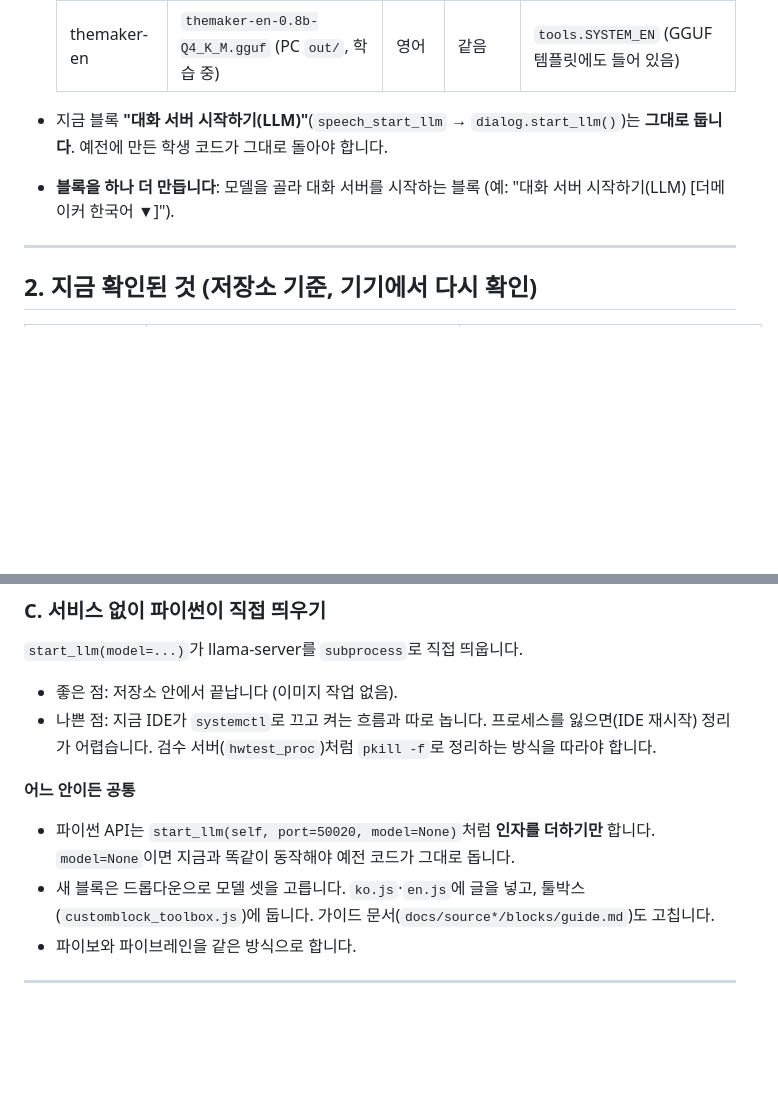
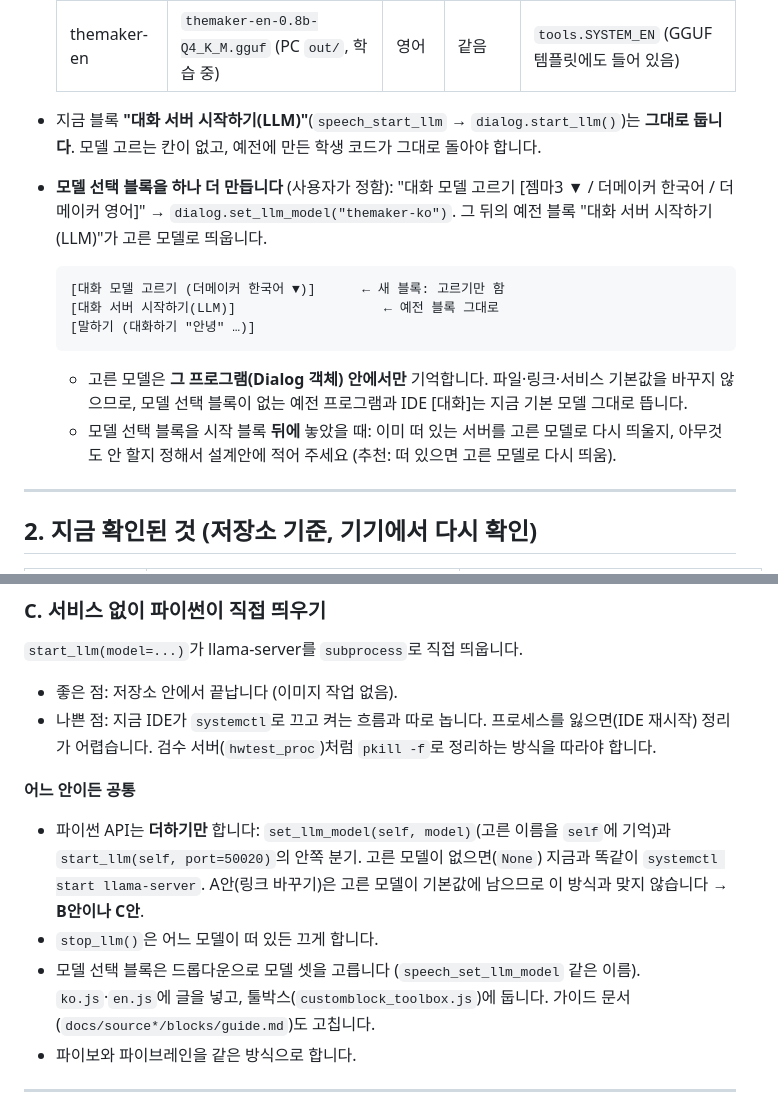
Before and after one commit to themakerrobot/openpibo-chat, a Markdown page: docs/model-select-handoff.md, 2 parts joined by grey strips. GitHub-like rendering; blank space fills up the shorter version.

Commit message:
모델 고르기 지시서: 예전 시작 블록은 두고, 모델 선택 블록(set_llm_model)을 하나 더
예전 블록에는 모델 칸이 없어 "대화 모델 고르기" 블록을 앞에 놓으면 예전 "대화 서버 시작하기"가
고른 모델로 띄우게. 고른 모델은 그 프로그램 안에서만 기억해 기본값을 바꾸지 않음(그래서 링크 바꾸기 안은
맞지 않음).

Co-Authored-By: Claude Opus 5.5 <noreply@anthropic.com>
Claude-Session: https://claude.ai/code/session_01WDt6djNXFqxMfkj2MYP1v4

````diff
--- a/docs/model-select-handoff.md
+++ b/docs/model-select-handoff.md
@@ -20,8 +20,20 @@
   | themaker-en | `themaker-en-0.8b-Q4_K_M.gguf` (PC `out/`, 학습 중) | 영어 | 같음 | `tools.SYSTEM_EN` (GGUF 템플릿에도 들어 있음) |
 
 - 지금 블록 **"대화 서버 시작하기(LLM)"**(`speech_start_llm` → `dialog.start_llm()`)는 **그대로 둡니다**.
-  예전에 만든 학생 코드가 그대로 돌아야 합니다.
-- **블록을 하나 더 만듭니다**: 모델을 골라 대화 서버를 시작하는 블록 (예: "대화 서버 시작하기(LLM) [더메이커 한국어 ▼]").
+  모델 고르는 칸이 없고, 예전에 만든 학생 코드가 그대로 돌아야 합니다.
+- **모델 선택 블록을 하나 더 만듭니다** (사용자가 정함): "대화 모델 고르기 [젬마3 ▼ / 더메이커 한국어 / 더메이커 영어]"
+  → `dialog.set_llm_model("themaker-ko")`. 그 뒤의 예전 블록 "대화 서버 시작하기(LLM)"가 고른 모델로 띄웁니다.
+
+  ```
+  [대화 모델 고르기 (더메이커 한국어 ▼)]      ← 새 블록: 고르기만 함
+  [대화 서버 시작하기(LLM)]                   ← 예전 블록 그대로
+  [말하기 (대화하기 "안녕" …)]
+  ```
+
+  - 고른 모델은 **그 프로그램(Dialog 객체) 안에서만** 기억합니다. 파일·링크·서비스 기본값을 바꾸지 않으므로,
+    모델 선택 블록이 없는 예전 프로그램과 IDE [대화]는 지금 기본 모델 그대로 뜹니다.
+  - 모델 선택 블록을 시작 블록 **뒤에** 놓았을 때: 이미 떠 있는 서버를 고른 모델로 다시 띄울지,
+    아무것도 안 할지 정해서 설계안에 적어 주세요 (추천: 떠 있으면 고른 모델로 다시 띄움).
 
 ---
 
@@ -85,9 +97,11 @@ free -m
   검수 서버(`hwtest_proc`)처럼 `pkill -f`로 정리하는 방식을 따라야 합니다.
 
 **어느 안이든 공통**
-- 파이썬 API는 `start_llm(self, port=50020, model=None)`처럼 **인자를 더하기만** 합니다. `model=None`이면 지금과
-  똑같이 동작해야 예전 코드가 그대로 돕니다.
-- 새 블록은 드롭다운으로 모델 셋을 고릅니다. `ko.js`·`en.js`에 글을 넣고, 툴박스(`customblock_toolbox.js`)에 둡니다.
+- 파이썬 API는 **더하기만** 합니다: `set_llm_model(self, model)`(고른 이름을 `self`에 기억)과
+  `start_llm(self, port=50020)`의 안쪽 분기. 고른 모델이 없으면(`None`) 지금과 똑같이 `systemctl start llama-server`.
+  A안(링크 바꾸기)은 고른 모델이 기본값에 남으므로 이 방식과 맞지 않습니다 → **B안이나 C안**.
+- `stop_llm()`은 어느 모델이 떠 있든 끄게 합니다.
+- 모델 선택 블록은 드롭다운으로 모델 셋을 고릅니다 (`speech_set_llm_model` 같은 이름). `ko.js`·`en.js`에 글을 넣고, 툴박스(`customblock_toolbox.js`)에 둡니다.
   가이드 문서(`docs/source*/blocks/guide.md`)도 고칩니다.
 - 파이보와 파이브레인을 같은 방식으로 합니다.
 
````
